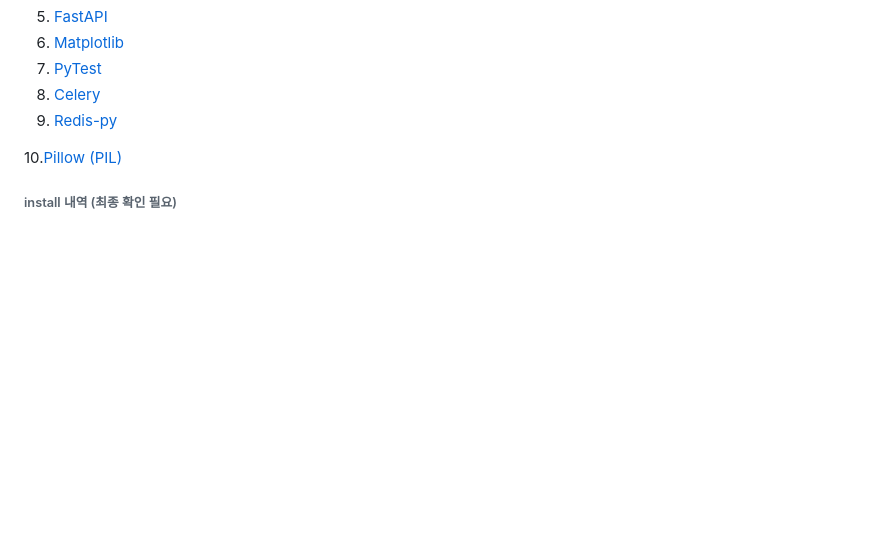
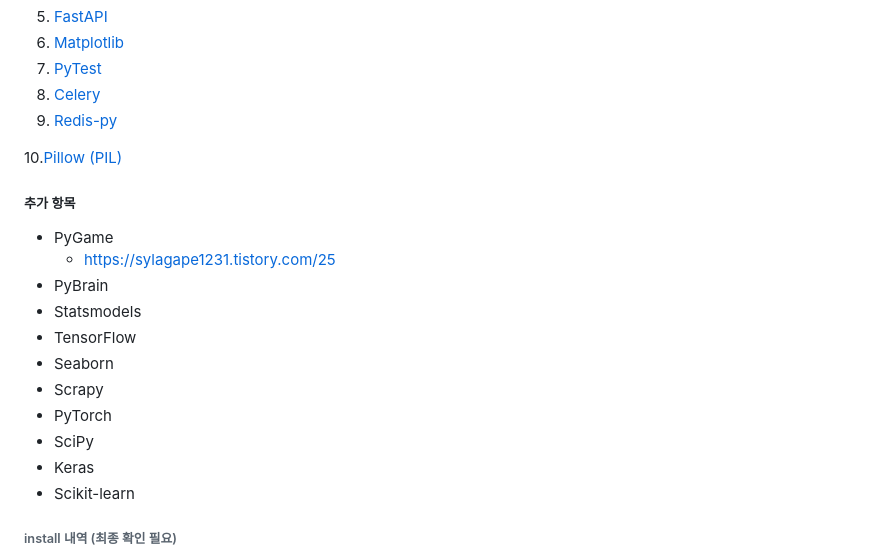
Before and after one commit to jewook-an/PythonCom, a Markdown page: README.md, the part around the change. GitHub-like rendering; blank space fills up the shorter version.

```diff
--- a/README.md
+++ b/README.md
@@ -13,6 +13,20 @@
 9. [Redis-py](#9-Redis-py)
 
 10.[Pillow (PIL)](#10-Pillow-Pil)
+
+##### 추가 항목
+
+ - PyGame
+   - https://sylagape1231.tistory.com/25
+ - PyBrain
+ - Statsmodels
+ - TensorFlow
+ - Seaborn
+ - Scrapy
+ - PyTorch
+ - SciPy
+ - Keras
+ - Scikit-learn
 
 ###### install 내역 (최종 확인 필요)
 1. pip install numpy
```
